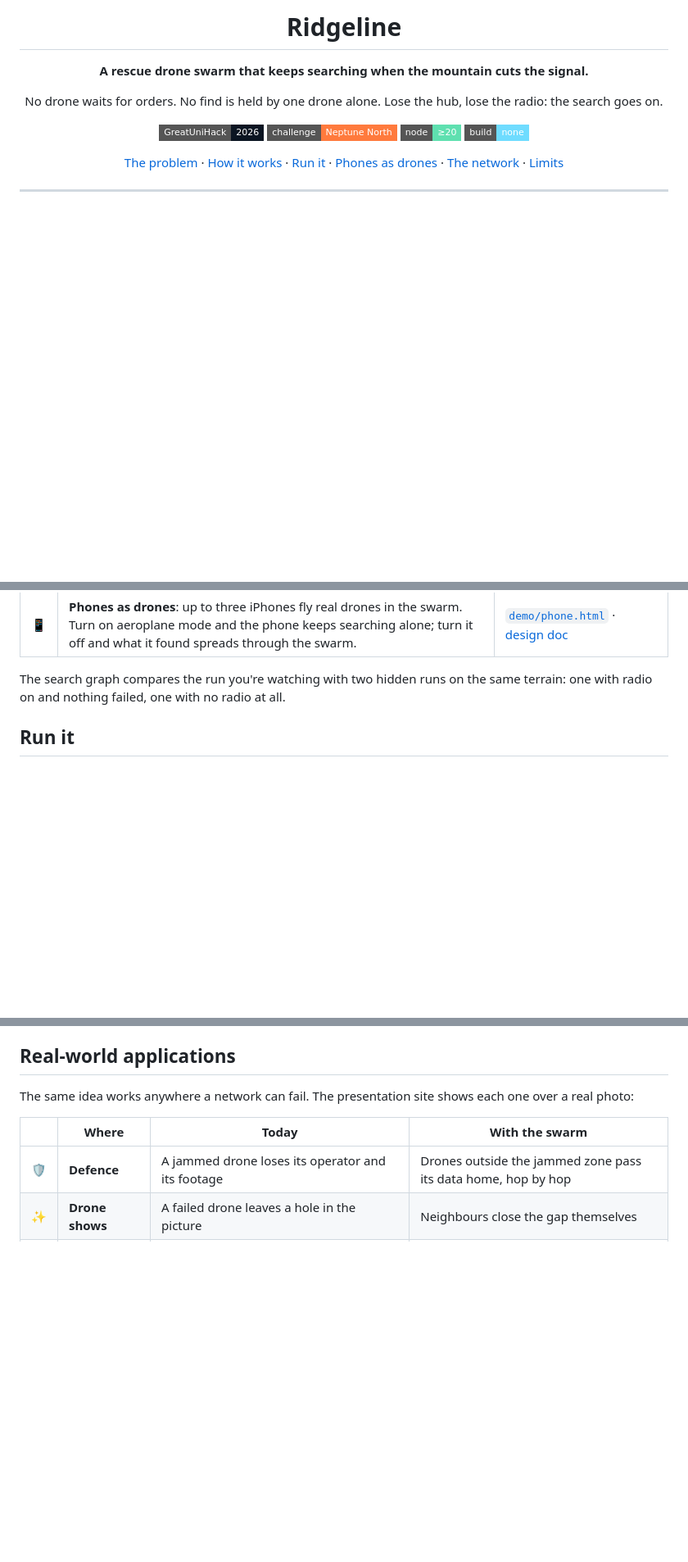
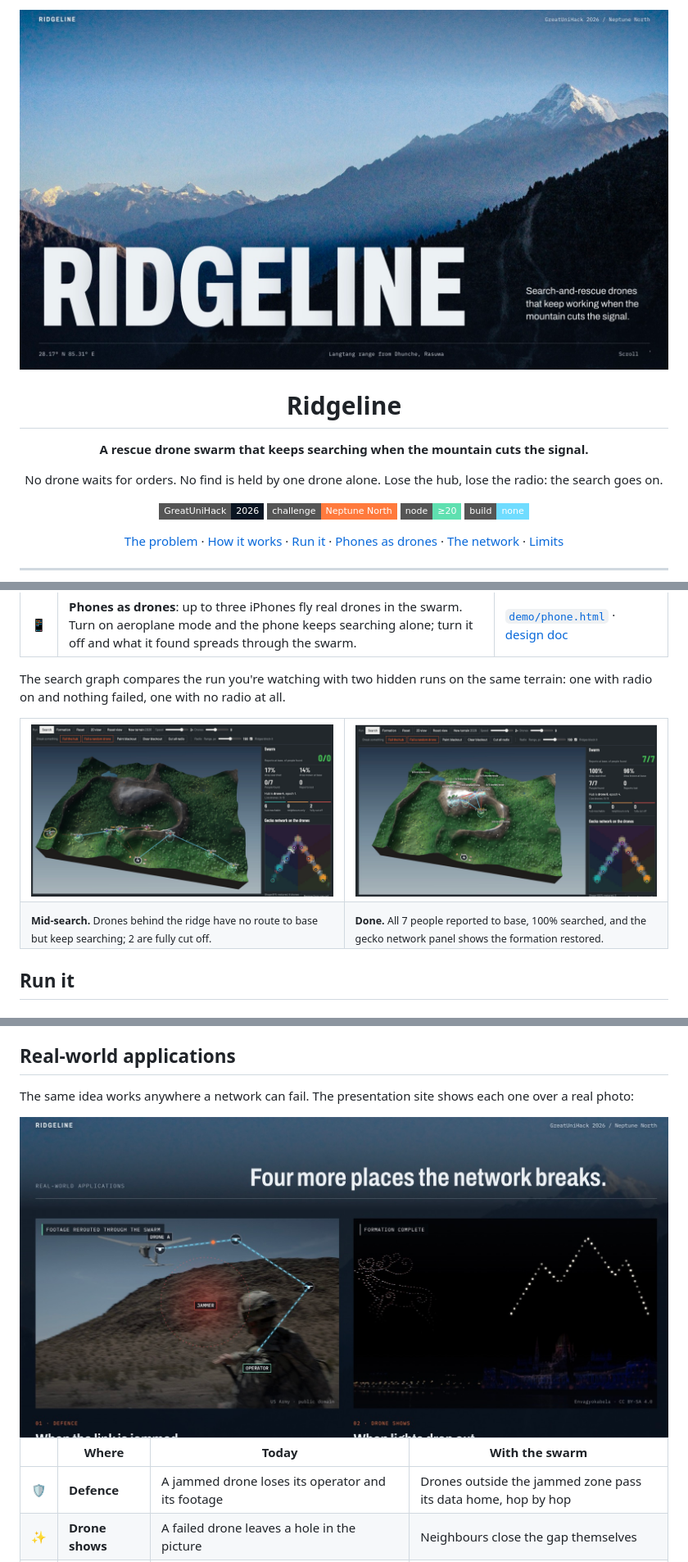
Before and after one commit to Vitalii-Dm/guh2026, a Markdown page: README.md, 3 parts joined by grey strips. Shown at 82% size. Drawn GitHub-style; pictures changed too: docs/images/applications.jpg (added), docs/images/demo-3d-complete.jpg (added), docs/images/demo-3d-search.jpg (added); badges without logos; blank space fills up the shorter version.

Commit message:
README: add screenshots
Hero, the toll and the 3D relay scene from the presentation site, the 3D
simulation mid-search and complete, and the real-world applications.
Resized to 1600 px JPEG (160-440 KB each).

Co-Authored-By: Claude Opus 5.5 <noreply@anthropic.com>

```diff
--- a/README.md
+++ b/README.md
@@ -1,4 +1,6 @@
 <div align="center">
+
+<img src="docs/images/hero.jpg" alt="Ridgeline presentation: the Langtang range from Dhunche, Nepal" width="100%">
 
 # Ridgeline
 
@@ -62,6 +70,17 @@ A full message is up to about 1.4 KB for 15 drones with 7 reports. The full desi
 | 📱 | **Phones as drones**: up to three iPhones fly real drones in the swarm. Turn on aeroplane mode and the phone keeps searching alone; turn it off and what it found spreads through the swarm. | [`demo/phone.html`](demo/phone.html) · [design doc](docs/designs/phone-drones.md) |
 
 The search graph compares the run you're watching with two hidden runs on the same terrain: one with radio on and nothing failed, one with no radio at all.
+
+<table>
+<tr>
+<td width="50%"><img src="docs/images/demo-3d-search.jpg" alt="3D simulation mid-search: drones fan out, some with no route to base"></td>
+<td width="50%"><img src="docs/images/demo-3d-complete.jpg" alt="3D simulation complete: all 7 people found and reported, gecko network restored"></td>
+</tr>
+<tr>
+<td><sub><b>Mid-search.</b> Drones behind the ridge have no route to base but keep searching; 2 are fully cut off.</sub></td>
+<td><sub><b>Done.</b> All 7 people reported to base, 100% searched, and the gecko network panel shows the formation restored.</sub></td>
+</tr>
+</table>
 
 ## Run it
 
@@ -213,6 +232,8 @@ Covers swarm merging, hub takeover, the network runtime, the simulation, device
 
 The same idea works anywhere a network can fail. The presentation site shows each one over a real photo:
 
+<img src="docs/images/applications.jpg" alt="Real-world applications: defence under jamming and drone shows, with live overlays" width="100%">
+
 | | Where | Today | With the swarm |
 |---|---|---|---|
 | 🛡️ | **Defence** | A jammed drone loses its operator and its footage | Drones outside the jammed zone pass its data home, hop by hop |
```
Also changed, not shown: other parts of README.md (+6 -0 lines), docs/images/relay.jpg (added), docs/images/toll.jpg (added).
